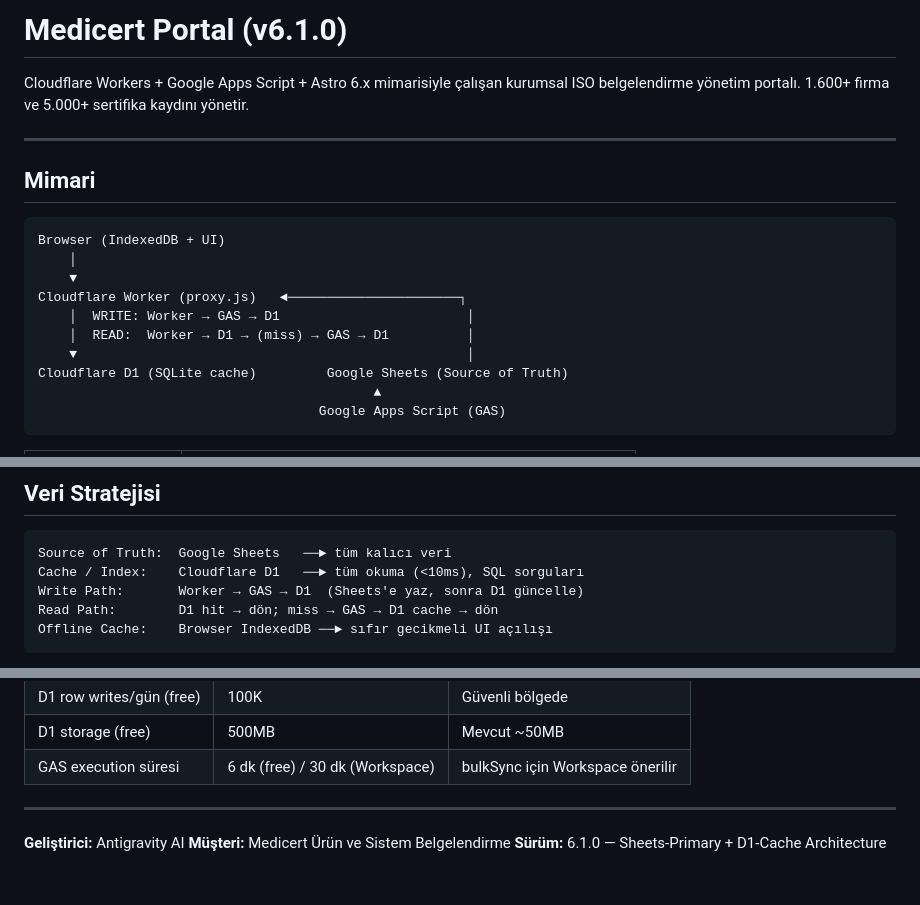
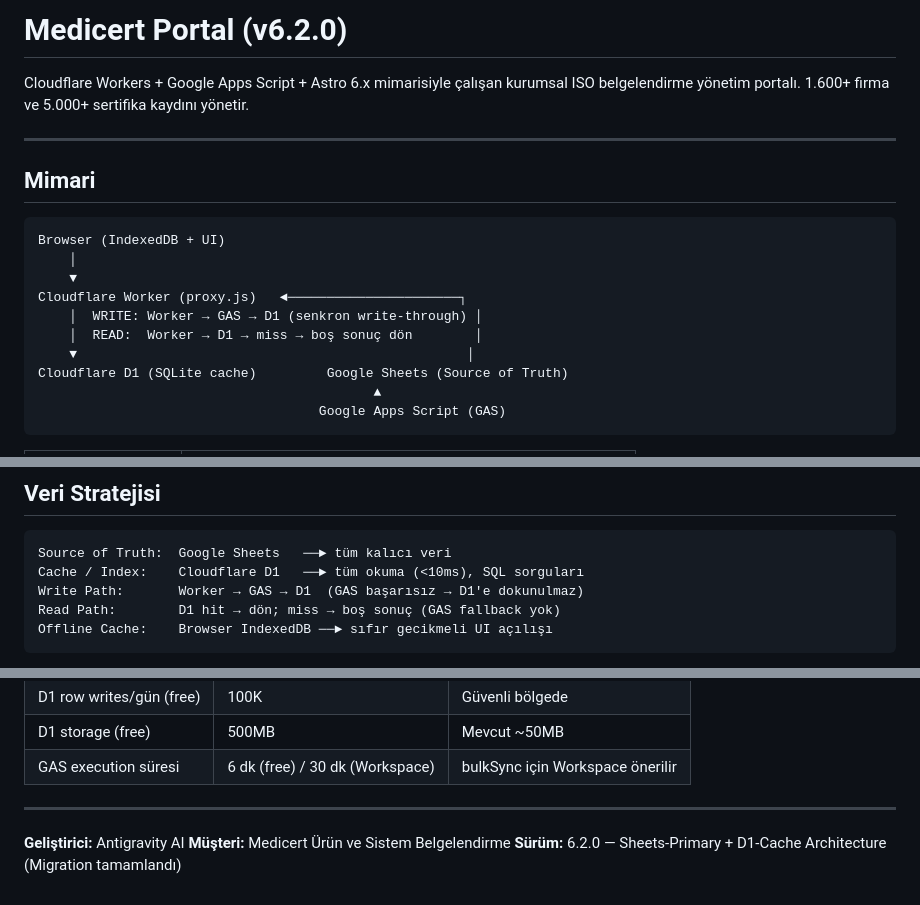
Before and after one commit to rserdar/portal-core, a Markdown page: README.md, 3 parts joined by grey strips. Drawn GitHub-style.

````diff
--- a/README.md
+++ b/README.md
@@ -1,4 +1,4 @@
-# Medicert Portal (v6.1.0)
+# Medicert Portal (v6.2.0)
 
 Cloudflare Workers + Google Apps Script + Astro 6.x mimarisiyle çalışan kurumsal ISO belgelendirme yönetim portalı. 1.600+ firma ve 5.000+ sertifika kaydını yönetir.
 
@@ -11,8 +11,8 @@ Browser (IndexedDB + UI)
     │
     ▼
 Cloudflare Worker (proxy.js)   ◄──────────────────────┐
-    │  WRITE: Worker → GAS → D1                        │
-    │  READ:  Worker → D1 → (miss) → GAS → D1          │
+    │  WRITE: Worker → GAS → D1 (senkron write-through) │
+    │  READ:  Worker → D1 → miss → boş sonuç dön        │
     ▼                                                  │
 Cloudflare D1 (SQLite cache)         Google Sheets (Source of Truth)
                                            ▲
@@ -35,8 +35,8 @@ Cloudflare D1 (SQLite cache)         Google Sheets (Source of Truth)
 ```
 Source of Truth:  Google Sheets   ──► tüm kalıcı veri
 Cache / Index:    Cloudflare D1   ──► tüm okuma (<10ms), SQL sorguları
-Write Path:       Worker → GAS → D1  (Sheets'e yaz, sonra D1 güncelle)
-Read Path:        D1 hit → dön; miss → GAS → D1 cache → dön
+Write Path:       Worker → GAS → D1  (GAS başarısız → D1'e dokunulmaz)
+Read Path:        D1 hit → dön; miss → boş sonuç (GAS fallback yok)
 Offline Cache:    Browser IndexedDB ──► sıfır gecikmeli UI açılışı
 ```
 
@@ -156,4 +157,4 @@ PUBLIC_WORKER_URL=https://portalapi.medicert.com.tr
 
 **Geliştirici:** Antigravity AI
 **Müşteri:** Medicert Ürün ve Sistem Belgelendirme
-**Sürüm:** 6.1.0 — Sheets-Primary + D1-Cache Architecture
+**Sürüm:** 6.2.0 — Sheets-Primary + D1-Cache Architecture (Migration tamamlandı)
````
Also changed, not shown: other parts of README.md (+1 -0 lines), AI_CONTEXT.md (+58 -0 lines).
